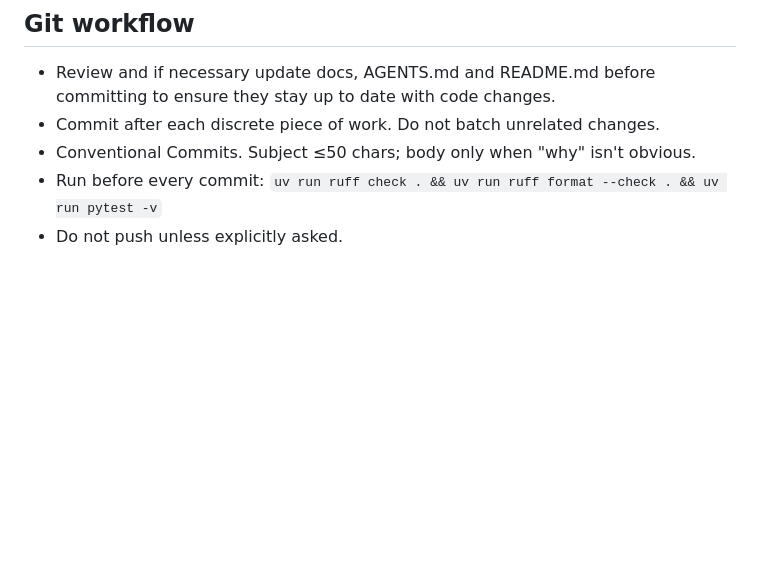
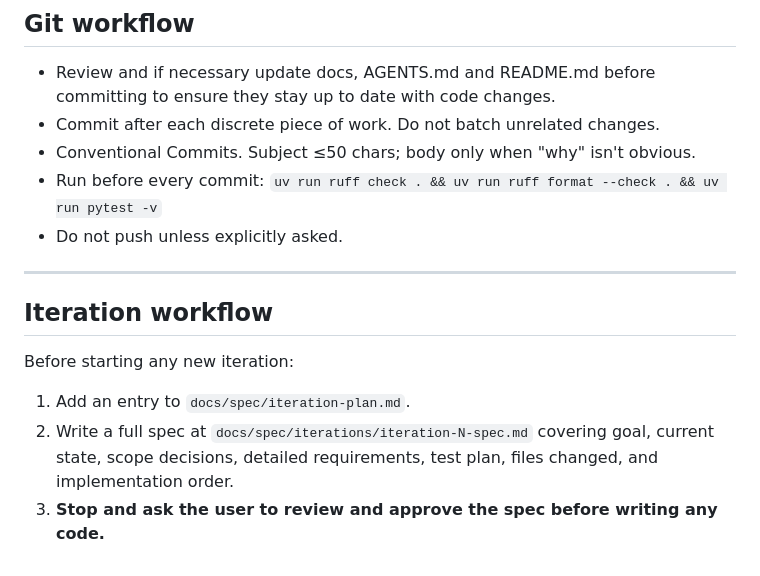
Before and after one commit to karectl/trevor, a Markdown page: AGENTS.md, the part around the change. Rendered like a GitHub page; blank space fills up the shorter version.

Commit message:
docs: add iteration workflow process to AGENTS.md

```diff
--- a/AGENTS.md
+++ b/AGENTS.md
@@ -277,3 +277,13 @@ Keycloak admin: `admin` / `admin` at `http://localhost:8080`.
 - Conventional Commits. Subject ≤50 chars; body only when "why" isn't obvious.
 - Run before every commit: `uv run ruff check . && uv run ruff format --check . && uv run pytest -v`
 - Do not push unless explicitly asked.
+
+---
+
+## Iteration workflow
+
+Before starting any new iteration:
+
+1. Add an entry to `docs/spec/iteration-plan.md`.
+2. Write a full spec at `docs/spec/iterations/iteration-N-spec.md` covering goal, current state, scope decisions, detailed requirements, test plan, files changed, and implementation order.
+3. **Stop and ask the user to review and approve the spec before writing any code.**
```
